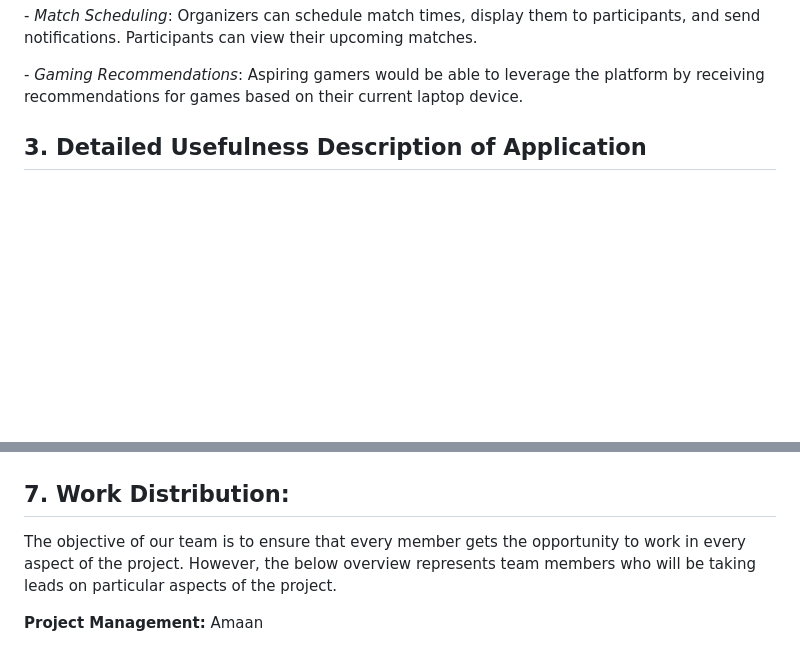
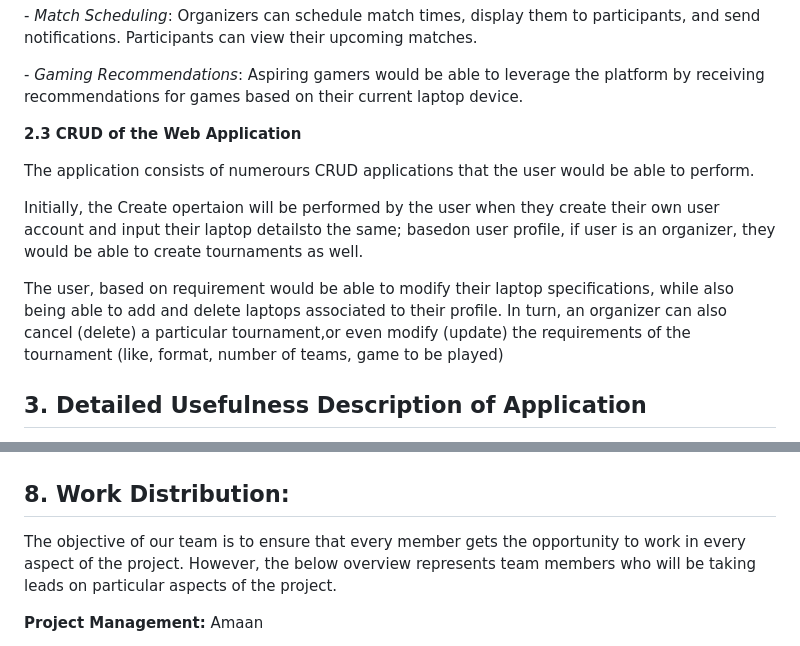
Before and after one commit to cs411-alawini/fa23-cs411-team063-QueryTitans, a Markdown page: doc/Stage 1-Project Proposal.md, 2 parts joined by grey strips. Rendered like a GitHub page; blank space fills up the shorter version.

```diff
--- a/doc/Stage 1-Project Proposal.md
+++ b/doc/Stage 1-Project Proposal.md
@@ -40,6 +51,15 @@ The proposed web application, titled "E-Sports Era," is designed to serve as a c
 \- *Match Scheduling*: Organizers can schedule match times, display them to participants, and send notifications. Participants can view their upcoming matches.
 
 \- *Gaming Recommendations*: Aspiring gamers would be able to leverage the platform by receiving recommendations for games based on their current laptop device.
+
+**2.3 CRUD of the Web Application**
+
+The application consists of numerours CRUD applications that the user would be able to perform.
+
+Initially, the Create opertaion will be performed by the user when they create their own user account and input their laptop detailsto the same; basedon user profile, if user is an organizer, they would be able to create tournaments as well.
+
+The user, based on requirement would be able to modify their laptop specifications, while also being able to add and delete laptops associated to their profile. In turn, an organizer can also cancel (delete) a particular tournament,or even modify (update) the requirements of the tournament (like, format, number of teams, game to be played)
+
 
 
 ## **3. Detailed Usefulness Description of Application**
@@ -96,7 +123,7 @@ In conclusion, the Innovative E-Sports Tournament Management System aims to prov
 ![organizer_page](Images/Organiser%20User%20Page.jpeg)
 
 
-## **7. Work Distribution:**
+## **8. Work Distribution:**
 
 The objective of our team is to ensure that every member gets the opportunity to work in every aspect of the project. However, the below overview represents team members who will be taking leads on particular aspects of the project.
 
```
Also changed, not shown: other parts of doc/Stage 1-Project Proposal.md (+21 -3 lines).
